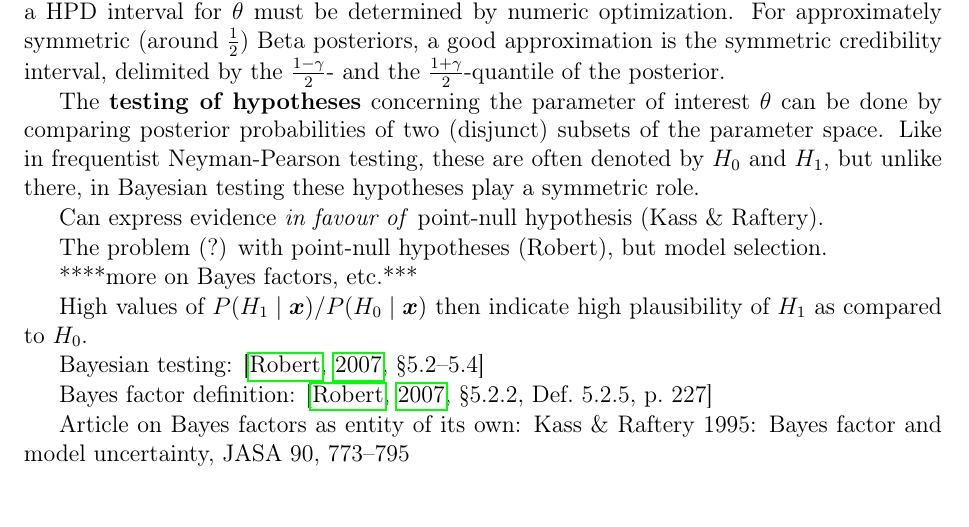
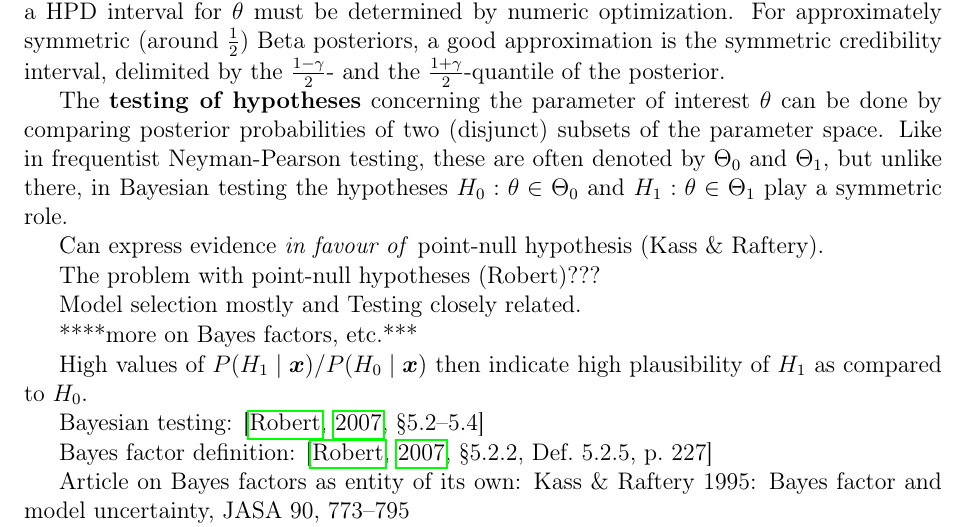
Before and after one commit to geeeero/diss, a LaTeX thesis (diss.tex, which reads intro.tex): part of page 26 of 49, cut so that both start at the same text. Compiled offline with pdfLaTeX.

Commit message:
some bayesian testing stuff 2

```diff
--- a/intro.tex
+++ b/intro.tex
@@ -486,12 +486,14 @@ delimited by the $\frac{1-\gamma}{2}$- and the $\frac{1+\gamma}{2}$-quantile of
 
 The \textbf{testing of hypotheses} concerning the parameter of interest $\theta$ can be done
 by comparing posterior probabilities of two (disjunct) subsets of the parameter space.
-Like in frequentist Neyman-Pearson testing, these are often denoted by $H_0$ and $H_1$,
-but unlike there, in Bayesian testing these hypotheses play a symmetric role.
+Like in frequentist Neyman-Pearson testing, these are often denoted by $\Theta_0$ and $\Theta_1$,
+but unlike there, in Bayesian testing the hypotheses $H_0: \theta \in \Theta_0$ and $H_1: \theta \in \Theta_1$ play a symmetric role.
 
 Can express evidence \emph{in favour of} point-null hypothesis (Kass \& Raftery).
 
-The problem (?) with point-null hypotheses (Robert), but model selection.
+The problem with point-null hypotheses (Robert)???
+
+Model selection mostly and Testing closely related.
 
 ****more on Bayes factors, etc.***
 
```
Also changed, not shown: intro.tex (1 more changed lines).
